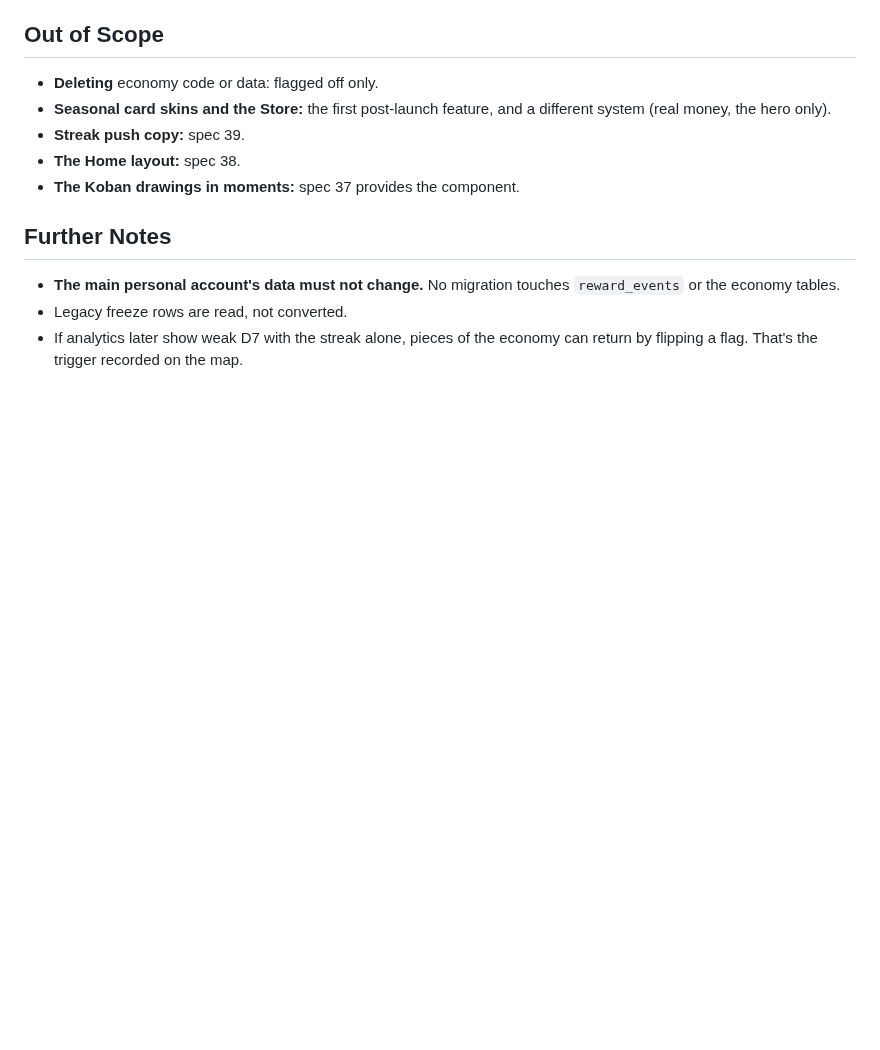
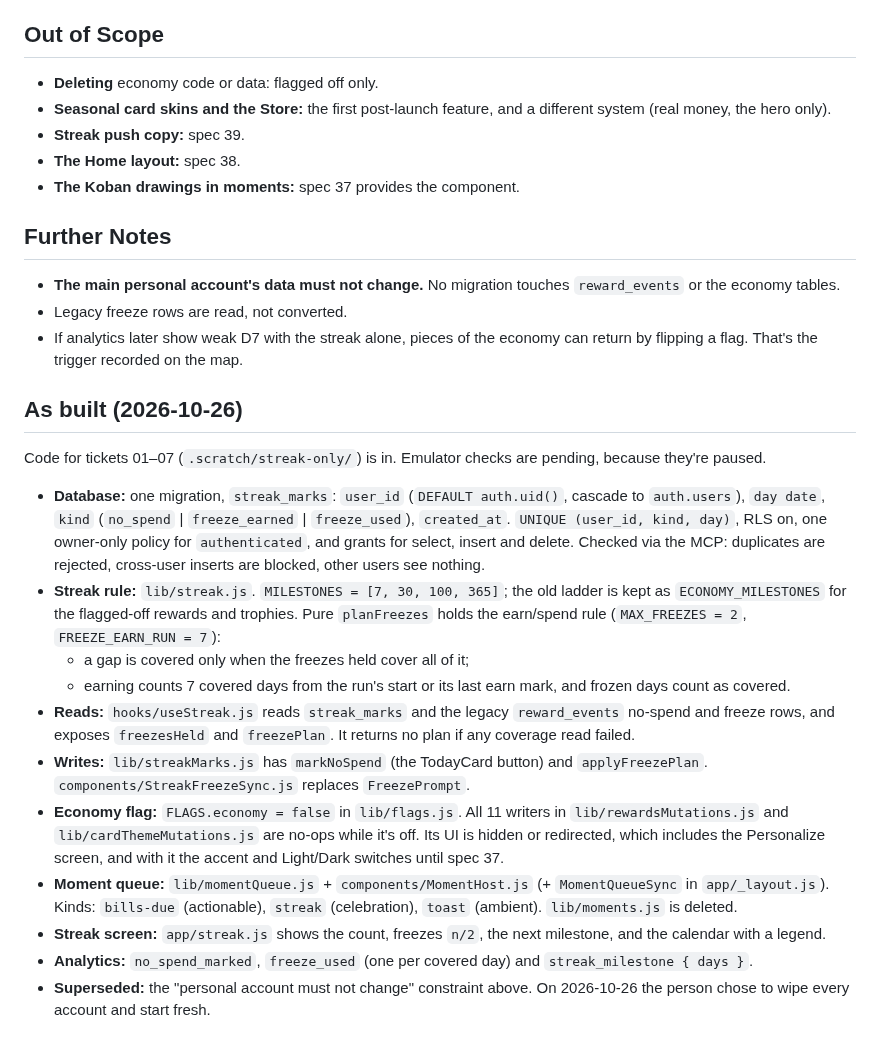
Before and after one commit to Shanks026/flo-expense-tracker-jul26, a Markdown page: .claude/features/34-streak-only.md, the part around the change. Drawn GitHub-style; blank space fills up the shorter version.

Commit message:
docs: spec 34 as built and status
Co-Authored-By: Claude Opus 5.5 <noreply@anthropic.com>

```diff
--- a/.claude/features/34-streak-only.md
+++ b/.claude/features/34-streak-only.md
@@ -106,3 +106,19 @@ The streak reader **also reads legacy `reward_events` freeze rows and no-spend r
 - **The main personal account's data must not change.** No migration touches `reward_events` or the economy tables.
 - Legacy freeze rows are read, not converted.
 - If analytics later show weak D7 with the streak alone, pieces of the economy can return by flipping a flag. That's the trigger recorded on the map.
+
+## As built (2026-10-26)
+
+Code for tickets 01–07 (`.scratch/streak-only/`) is in. Emulator checks are pending, because they're paused.
+
+- **Database:** one migration, `streak_marks`: `user_id` (`DEFAULT auth.uid()`, cascade to `auth.users`), `day date`, `kind` (`no_spend` | `freeze_earned` | `freeze_used`), `created_at`. `UNIQUE (user_id, kind, day)`, RLS on, one owner-only policy for `authenticated`, and grants for select, insert and delete. Checked via the MCP: duplicates are rejected, cross-user inserts are blocked, other users see nothing.
+- **Streak rule:** `lib/streak.js`. `MILESTONES = [7, 30, 100, 365]`; the old ladder is kept as `ECONOMY_MILESTONES` for the flagged-off rewards and trophies. Pure `planFreezes` holds the earn/spend rule (`MAX_FREEZES = 2`, `FREEZE_EARN_RUN = 7`):
+  - a gap is covered only when the freezes held cover all of it;
+  - earning counts 7 covered days from the run's start or its last earn mark, and frozen days count as covered.
+- **Reads:** `hooks/useStreak.js` reads `streak_marks` and the legacy `reward_events` no-spend and freeze rows, and exposes `freezesHeld` and `freezePlan`. It returns no plan if any coverage read failed.
+- **Writes:** `lib/streakMarks.js` has `markNoSpend` (the TodayCard button) and `applyFreezePlan`. `components/StreakFreezeSync.js` replaces `FreezePrompt`.
+- **Economy flag:** `FLAGS.economy = false` in `lib/flags.js`. All 11 writers in `lib/rewardsMutations.js` and `lib/cardThemeMutations.js` are no-ops while it's off. Its UI is hidden or redirected, which includes the Personalize screen, and with it the accent and Light/Dark switches until spec 37.
+- **Moment queue:** `lib/momentQueue.js` + `components/MomentHost.js` (+ `MomentQueueSync` in `app/_layout.js`). Kinds: `bills-due` (actionable), `streak` (celebration), `toast` (ambient). `lib/moments.js` is deleted.
+- **Streak screen:** `app/streak.js` shows the count, freezes `n/2`, the next milestone, and the calendar with a legend.
+- **Analytics:** `no_spend_marked`, `freeze_used` (one per covered day) and `streak_milestone { days }`.
+- **Superseded:** the "personal account must not change" constraint above. On 2026-10-26 the person chose to wipe every account and start fresh.
```
Also changed, not shown: .claude/features/00-index.md (+1 -1 lines), docs/matt-implement-flo.md (+11 -1 lines).
